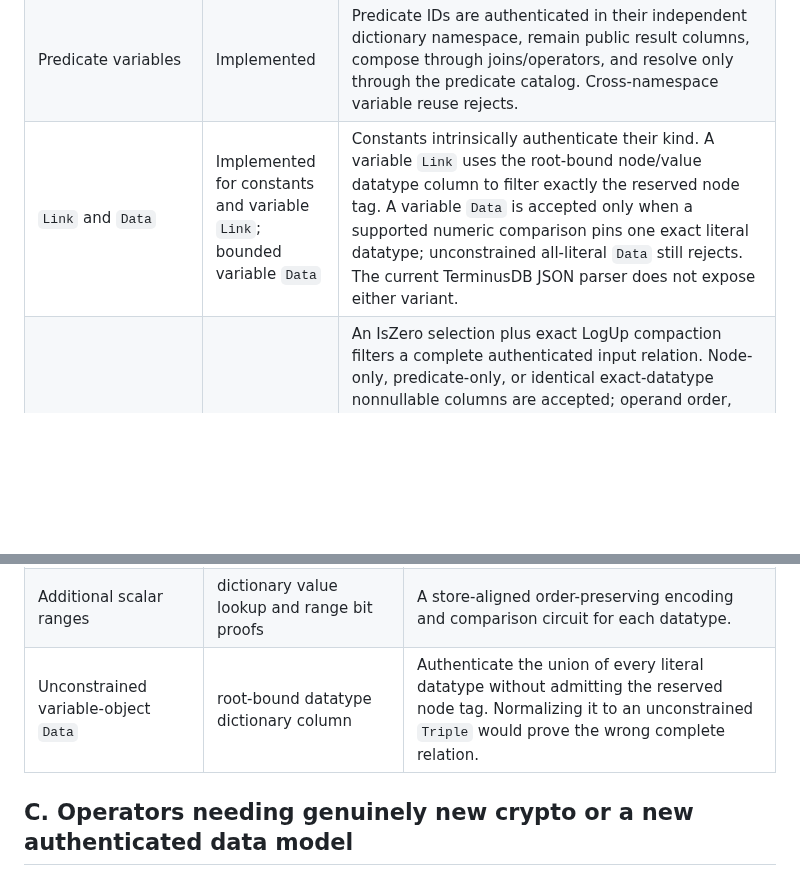
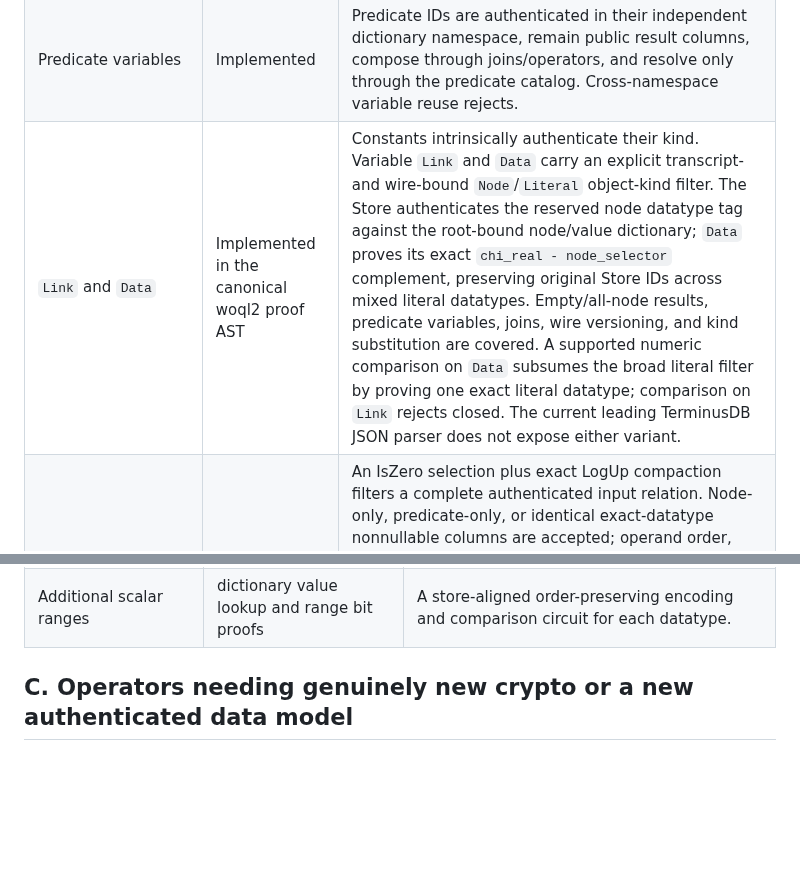
Before and after one commit to ParapluOU/terminusdb-rs, a Markdown page: docs/WOQL_QUERY_PROOF_COVERAGE.md, 2 parts joined by grey strips. GitHub-like rendering; blank space fills up the shorter version.

```diff
--- a/docs/WOQL_QUERY_PROOF_COVERAGE.md
+++ b/docs/WOQL_QUERY_PROOF_COVERAGE.md
@@ -26,7 +26,7 @@ authenticated.
 | `Optional` | Implemented recursively | Global and one-/two-key correlated left outer joins accept any already-proved non-ground read relation, including `Or`, and authenticate exactly one null-extended row per unmatched left row. Top-level optionals may mix sequentially with `Not` when every later correlation key is nonnullable. Nullable-key correlation rejects for the same Prolog-unbound reason as `Not`. |
 | Bounded `When` | Implemented recursively when condition and consequent introduce no variables | Leading Prolog compiles `when(A,B)` as `((A,B);true)`. For an already-proved outer relation, the proof authenticates `bag_union(inner_join(inner_join(outer,A),B), outer)`: every successful `A,B` solution retains exact multiplicity and the `true` branch emits every incoming assignment once even when `A` fails. This is deliberately not a left outer join. `A` and `B` must each expose one or two nonnullable namespace-compatible variables already present in the outer schema, and may themselves be supported recursive reads. The `/when` digest wrapper distinguishes this syntax from explicit union/join composition. Top-level `When`, ground subqueries, new variables, nullable correlations, result wrappers, routing conflicts, and more than two correlation variables reject closed. |
 | Predicate variables | Implemented | Predicate IDs are authenticated in their independent dictionary namespace, remain public result columns, compose through joins/operators, and resolve only through the predicate catalog. Cross-namespace variable reuse rejects. |
-| `Link` and `Data` | Implemented for constants and variable `Link`; bounded variable `Data` | Constants intrinsically authenticate their kind. A variable `Link` uses the root-bound node/value datatype column to filter exactly the reserved node tag. A variable `Data` is accepted only when a supported numeric comparison pins one exact literal datatype; unconstrained all-literal `Data` still rejects. The current TerminusDB JSON parser does not expose either variant. |
+| `Link` and `Data` | Implemented in the canonical woql2 proof AST | Constants intrinsically authenticate their kind. Variable `Link` and `Data` carry an explicit transcript- and wire-bound `Node`/`Literal` object-kind filter. The Store authenticates the reserved node datatype tag against the root-bound node/value dictionary; `Data` proves its exact `chi_real - node_selector` complement, preserving original Store IDs across mixed literal datatypes. Empty/all-node results, predicate variables, joins, wire versioning, and kind substitution are covered. A supported numeric comparison on `Data` subsumes the broad literal filter by proving one exact literal datatype; comparison on `Link` rejects closed. The current leading TerminusDB JSON parser does not expose either variant. |
 | Exact relational `Equals` | Implemented recursively for already-bound operands | An IsZero selection plus exact LogUp compaction filters a complete authenticated input relation. Node-only, predicate-only, or identical exact-datatype nonnullable columns are accepted; operand order, column indices, exact domains, and canonical constants are digest-bound. Free-variable assignment, nullable operands, unknown mixed node/value columns, predicate↔node/value comparisons, lists/dictionaries, and cross-datatype numeric coercion reject. Constant/constant equality is an authenticated true/false relation gate under the same exact-type rule. |
 | Scalar `GroupBy` immediately consumed by `RangeMin`/`RangeMax` | Implemented recursively for the exact bounded form | Accepts exactly one nonnullable Store-ID group key, a variable template pinned to one supported fixed-width order-preserving numeric datatype, a private grouped-list variable, and an adjacent extrema operator consuming that same private variable. Exact equality compactions prove distinct nonempty groups whose cardinalities partition the child bag including duplicates; membership retains an original typed Store value ID; authenticated dictionary range proofs establish domination. Output is only key plus extremum. Composite keys, visible/unconsumed lists, coercive/variable-width datatypes, and arbitrary list extrema reject. Outer `Select`/`Count` and recursive children remain supported. |
 | Exact scalar `OrderBy` | Implemented recursively for bounded ascending and descending forms | Accepts one direction-bound template naming the complete one-column, nonnullable fixed-width numeric result of any already-proved read relation. Ascending proves the authenticated lookup values directly. Descending derives the padded key commitment `MAX*chi_real-values`; both directions use a transcript-bound nondecreasing sort mode and a full-row multiset permutation. Equal values retain exact bag multiplicity. Because the key is the complete public row, tied occurrences are identical and SWI stable-tie order is observationally irrelevant. Multiple/partial keys, nullable results, unknown or mixed domains, projections, counts, and unsupported children reject closed. |
@@ -53,7 +53,6 @@ composition is implemented.
 | General `GroupBy`, `Collect`, `Sum` | sumcheck, count, sort, membership and commitments | The bounded scalar grouped-extrema form above is implemented without exposing its private list. General live `GroupBy` is SWI `bagof` and `Collect` is `findall`, so both expose ordered Prolog lists. `Sum` consumes a ground list separately and generates an xsd:decimal after datatype-stripping numeric coercion. A versioned authenticated list/generated-scalar result contract is required for those broader forms. |
 | General `RangeMin`, `RangeMax` | range selection and strict sort | The immediately consumed exact-datatype grouped form above is implemented. Arbitrary instances consume already-bound lists, fail on empty input, and use coercive `woql_less`; those still require an authenticated list contract and coercion semantics. |
 | Additional scalar ranges | dictionary value lookup and range bit proofs | A store-aligned order-preserving encoding and comparison circuit for each datatype. |
-| Unconstrained variable-object `Data` | root-bound datatype dictionary column | Authenticate the union of every literal datatype without admitting the reserved node tag. Normalizing it to an unconstrained `Triple` would prove the wrong complete relation. |
 
 ## C. Operators needing genuinely new crypto or a new authenticated data model
 
```
Also changed, not shown: docs/WOQL_QUERY_PROOF_GPU_HANDOFF.md (+22 -2 lines).
